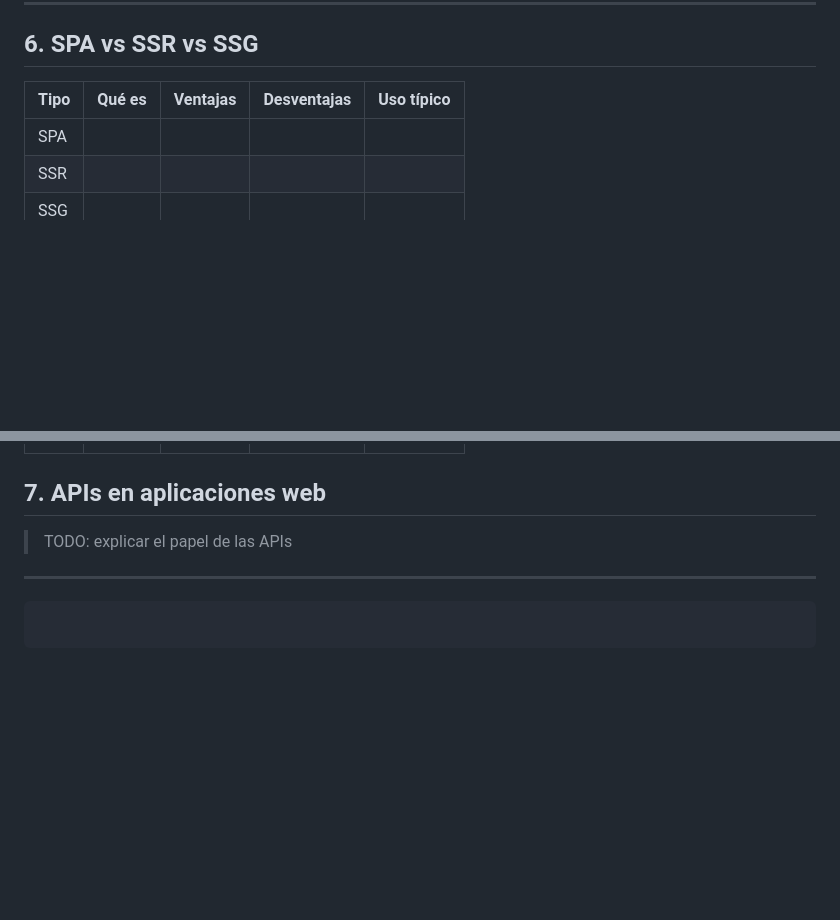
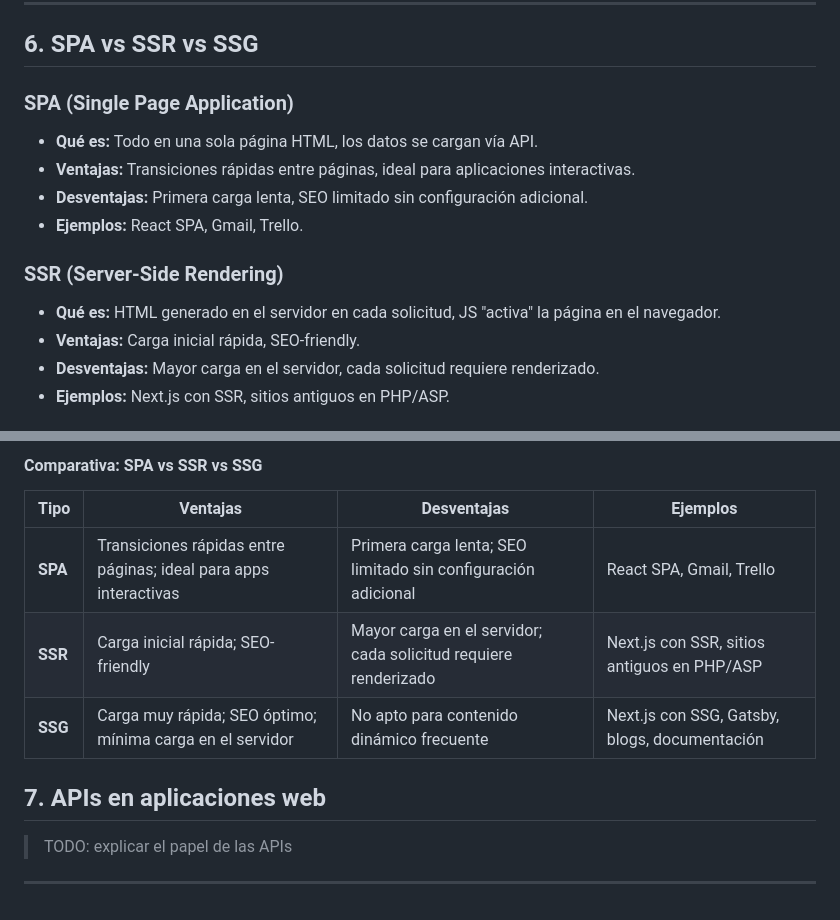
Before and after one commit to AlexJYad/F5-web-knowledge, a Markdown page: content/articles/capitulo-1.md, 2 parts joined by grey strips. Drawn GitHub-style; blank space fills up the shorter version.

````diff
--- a/content/articles/capitulo-1.md
+++ b/content/articles/capitulo-1.md
@@ -275,8 +271,17 @@ Edge Functions --> Backend / Database
 
 ## 6. SPA vs SSR vs SSG
 
-| Tipo | Qué es | Ventajas | Desventajas | Uso típico |
-| ---- | ------ | -------- | ----------- | ---------- |
-| SPA  |        |          |             |            |
-| SSR  |        |          |             |            |
-| SSG  |        |          |             |            |
+### SPA (Single Page Application)
+
+- **Qué es:** Todo en una sola página HTML, los datos se cargan vía API.
+- **Ventajas:** Transiciones rápidas entre páginas, ideal para aplicaciones interactivas.
+- **Desventajas:** Primera carga lenta, SEO limitado sin configuración adicional.
+- **Ejemplos:** React SPA, Gmail, Trello.
+
+### SSR (Server-Side Rendering)
+
+- **Qué es:** HTML generado en el servidor en cada solicitud, JS "activa" la página en el navegador.
+- **Ventajas:** Carga inicial rápida, SEO-friendly.
+- **Desventajas:** Mayor carga en el servidor, cada solicitud requiere renderizado.
+- **Ejemplos:** Next.js con SSR, sitios antiguos en PHP/ASP.
+
@@ -283,10 +328,13 @@ Edge Functions --> Backend / Database
+#### Comparativa: SPA vs SSR vs SSG
+
+| Tipo    | Ventajas                                                         | Desventajas                                                     | Ejemplos                                      |
+| ------- | ---------------------------------------------------------------- | --------------------------------------------------------------- | --------------------------------------------- |
+| **SPA** | Transiciones rápidas entre páginas; ideal para apps interactivas | Primera carga lenta; SEO limitado sin configuración adicional   | React SPA, Gmail, Trello                      |
+| **SSR** | Carga inicial rápida; SEO-friendly                               | Mayor carga en el servidor; cada solicitud requiere renderizado | Next.js con SSR, sitios antiguos en PHP/ASP   |
+| **SSG** | Carga muy rápida; SEO óptimo; mínima carga en el servidor        | No apto para contenido dinámico frecuente                       | Next.js con SSG, Gatsby, blogs, documentación |
 
 ## 7. APIs en aplicaciones web
 
 > TODO: explicar el papel de las APIs
 
 ---
-
-```
-
-```
````
Also changed, not shown: other parts of content/articles/capitulo-1.md (+42 -6 lines).
